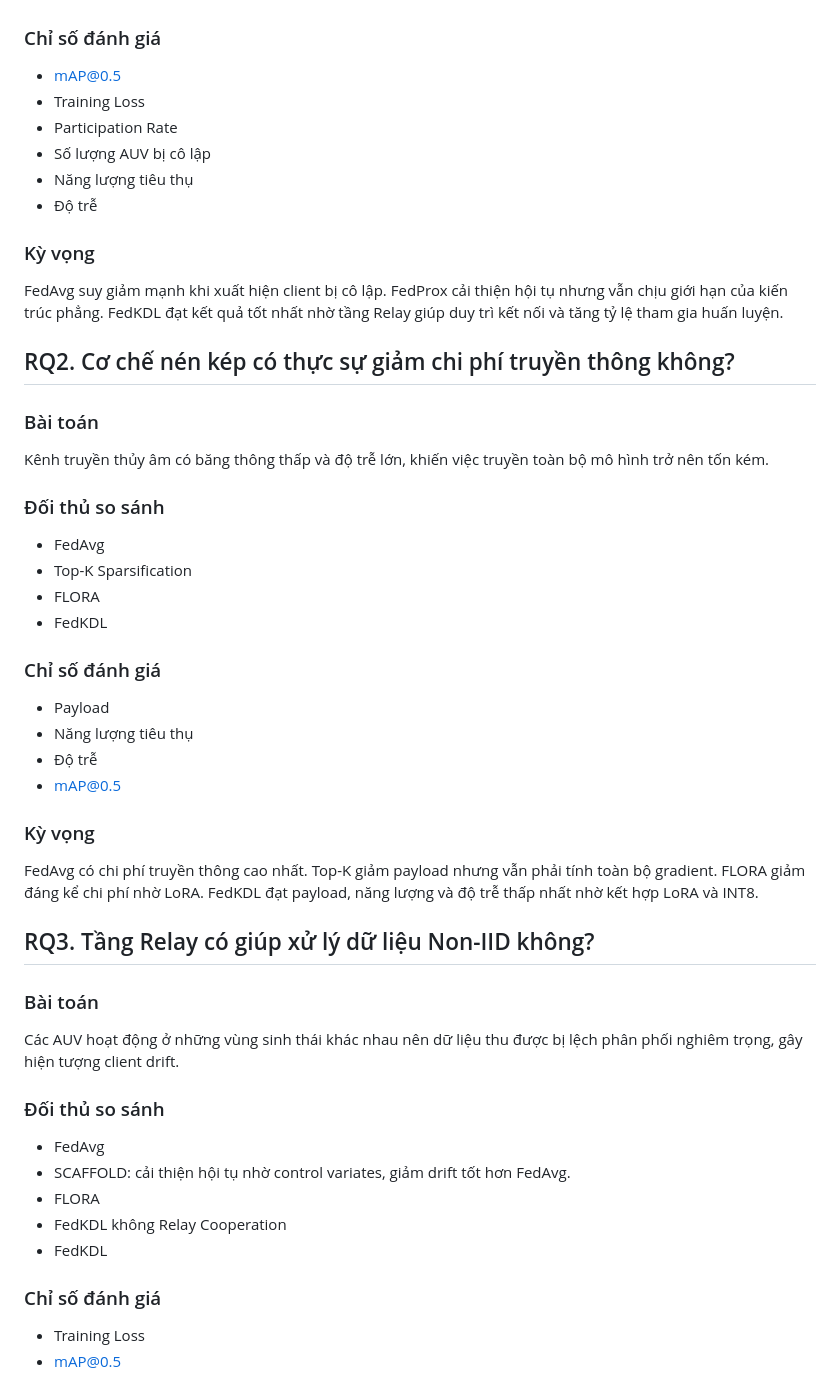
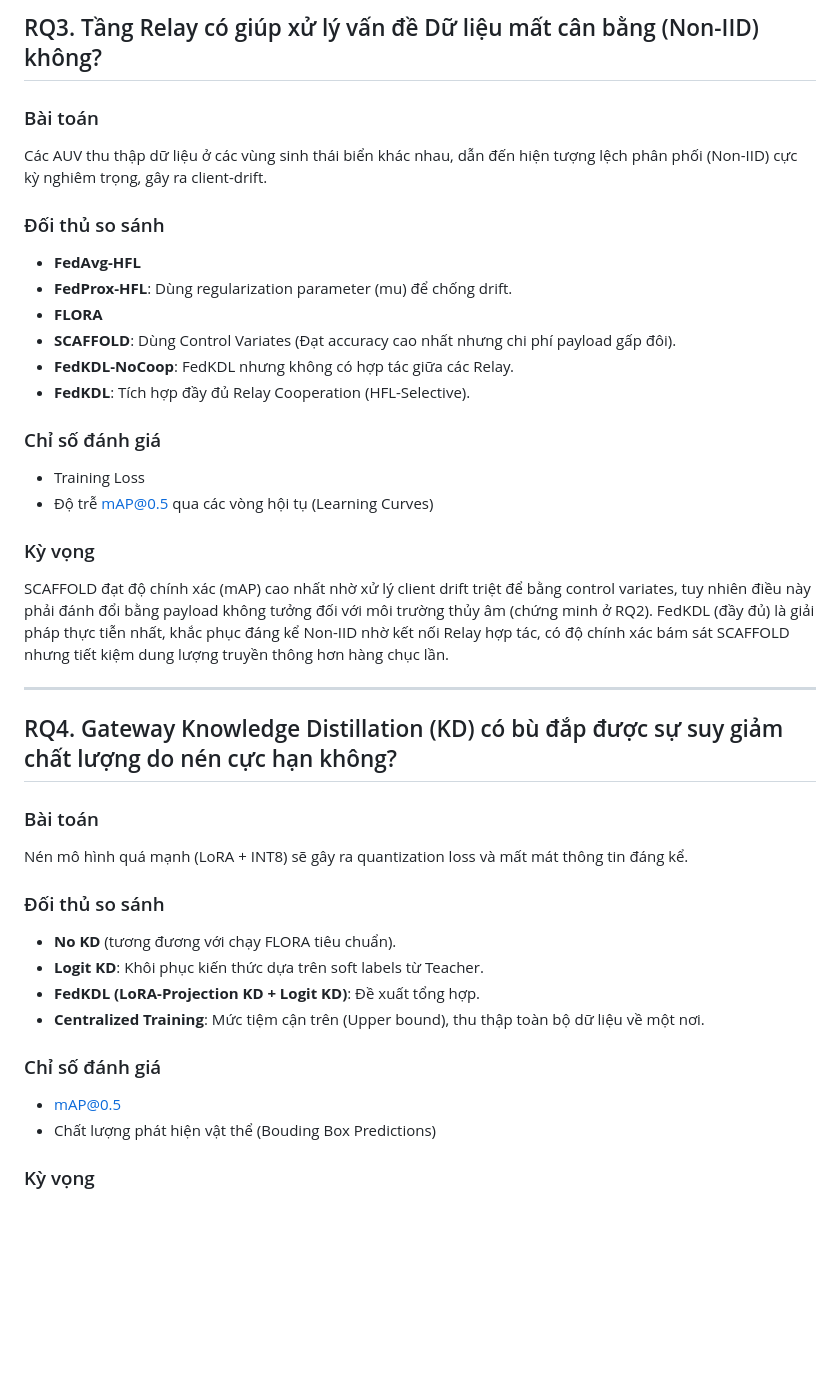
Before and after one commit to ngnam1104/FedKDL, a Markdown page: experiment_design.md, the part around one of its changes. Drawn GitHub-style; blank space fills up the shorter version.

Commit message:
docs: update experiment_design to match final baselines and narratives

```diff
--- a/experiment_design.md
+++ b/experiment_design.md
@@ -16,57 +56,46 @@ Trong môi trường dưới nước, AUV có thể mất kết nối tạm th
+## RQ3. Tầng Relay có giúp xử lý vấn đề Dữ liệu mất cân bằng (Non-IID) không?
+
+### Bài toán
+
+Các AUV thu thập dữ liệu ở các vùng sinh thái biển khác nhau, dẫn đến hiện tượng lệch phân phối (Non-IID) cực kỳ nghiêm trọng, gây ra client-drift.
+
+### Đối thủ so sánh
+
+* **FedAvg-HFL**
+* **FedProx-HFL**: Dùng regularization parameter (mu) để chống drift.
+* **FLORA**
+* **SCAFFOLD**: Dùng Control Variates (Đạt accuracy cao nhất nhưng chi phí payload gấp đôi).
+* **FedKDL-NoCoop**: FedKDL nhưng không có hợp tác giữa các Relay.
+* **FedKDL**: Tích hợp đầy đủ Relay Cooperation (HFL-Selective).
+
+### Chỉ số đánh giá
+
+* Training Loss
+* Độ trễ mAP@0.5 qua các vòng hội tụ (Learning Curves)
+
+### Kỳ vọng
+
+SCAFFOLD đạt độ chính xác (mAP) cao nhất nhờ xử lý client drift triệt để bằng control variates, tuy nhiên điều này phải đánh đổi bằng payload không tưởng đối với môi trường thủy âm (chứng minh ở RQ2). FedKDL (đầy đủ) là giải pháp thực tiễn nhất, khắc phục đáng kể Non-IID nhờ kết nối Relay hợp tác, có độ chính xác bám sát SCAFFOLD nhưng tiết kiệm dung lượng truyền thông hơn hàng chục lần.
+
+---
+
+## RQ4. Gateway Knowledge Distillation (KD) có bù đắp được sự suy giảm chất lượng do nén cực hạn không?
+
+### Bài toán
+
+Nén mô hình quá mạnh (LoRA + INT8) sẽ gây ra quantization loss và mất mát thông tin đáng kể.
+
+### Đối thủ so sánh
+
+* **No KD** (tương đương với chạy FLORA tiêu chuẩn).
+* **Logit KD**: Khôi phục kiến thức dựa trên soft labels từ Teacher.
+* **FedKDL (LoRA-Projection KD + Logit KD)**: Đề xuất tổng hợp.
+* **Centralized Training**: Mức tiệm cận trên (Upper bound), thu thập toàn bộ dữ liệu về một nơi.
 
 ### Chỉ số đánh giá
 
 * mAP@0.5
-* Training Loss
-* Participation Rate
-* Số lượng AUV bị cô lập
-* Năng lượng tiêu thụ
-* Độ trễ
+* Chất lượng phát hiện vật thể (Bouding Box Predictions)
 
 ### Kỳ vọng
 
-FedAvg suy giảm mạnh khi xuất hiện client bị cô lập. FedProx cải thiện hội tụ nhưng vẫn chịu giới hạn của kiến trúc phẳng. FedKDL đạt kết quả tốt nhất nhờ tầng Relay giúp duy trì kết nối và tăng tỷ lệ tham gia huấn luyện.
-
-## RQ2. Cơ chế nén kép có thực sự giảm chi phí truyền thông không?
-
-### Bài toán
-
-Kênh truyền thủy âm có băng thông thấp và độ trễ lớn, khiến việc truyền toàn bộ mô hình trở nên tốn kém.
-
-### Đối thủ so sánh
-
-* FedAvg
-* Top-K Sparsification
-* FLORA
-* FedKDL
-
-### Chỉ số đánh giá
-
-* Payload
-* Năng lượng tiêu thụ
-* Độ trễ
-* mAP@0.5
-
-### Kỳ vọng
-
-FedAvg có chi phí truyền thông cao nhất. Top-K giảm payload nhưng vẫn phải tính toàn bộ gradient. FLORA giảm đáng kể chi phí nhờ LoRA. FedKDL đạt payload, năng lượng và độ trễ thấp nhất nhờ kết hợp LoRA và INT8.
-
-## RQ3. Tầng Relay có giúp xử lý dữ liệu Non-IID không?
-
-### Bài toán
-
-Các AUV hoạt động ở những vùng sinh thái khác nhau nên dữ liệu thu được bị lệch phân phối nghiêm trọng, gây hiện tượng client drift.
-
-### Đối thủ so sánh
-
-* FedAvg
-* SCAFFOLD: cải thiện hội tụ nhờ control variates, giảm drift tốt hơn FedAvg.
-* FLORA
-* FedKDL không Relay Cooperation
-* FedKDL
-
-### Chỉ số đánh giá
-
-* Training Loss
-* mAP@0.5
-
```
Also changed, not shown: other parts of experiment_design.md (+47 -31 lines).
